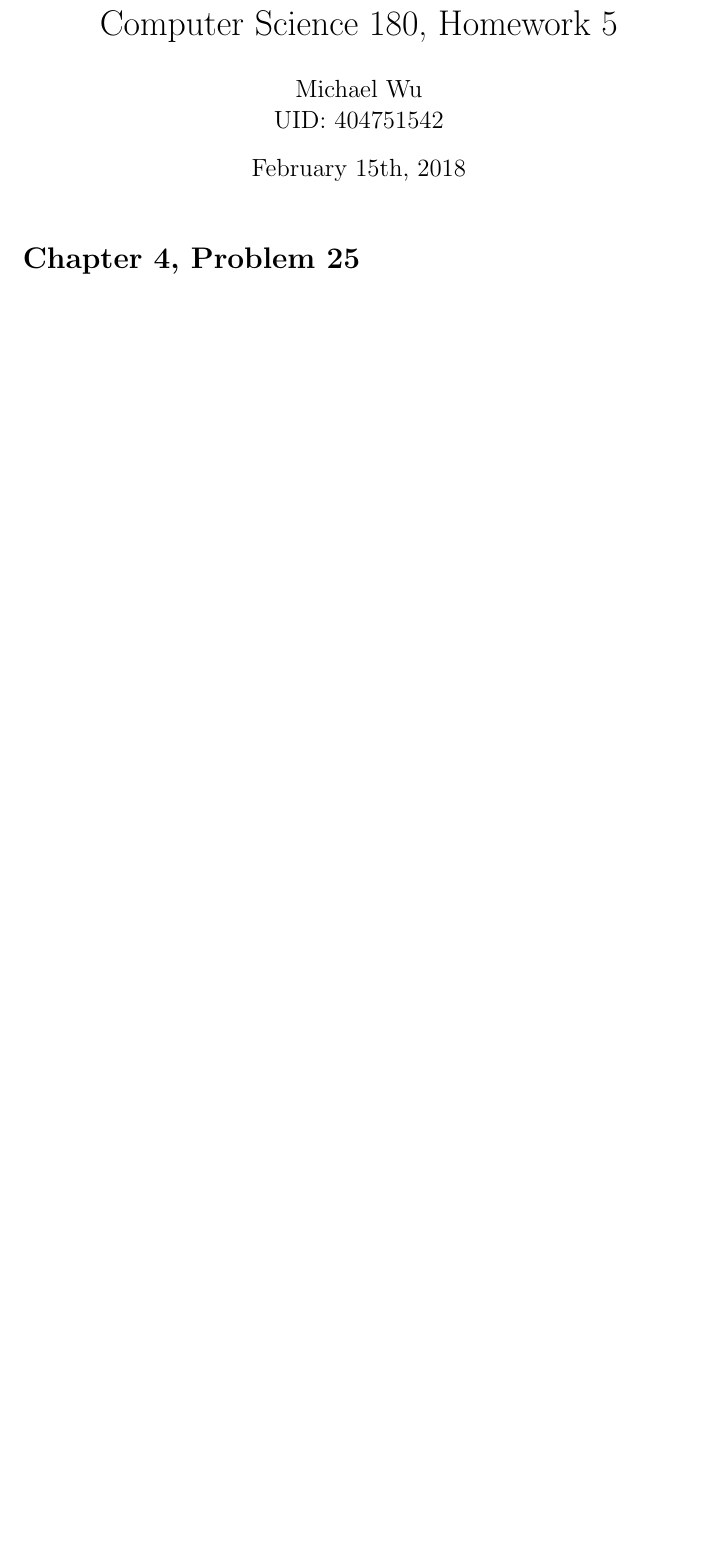
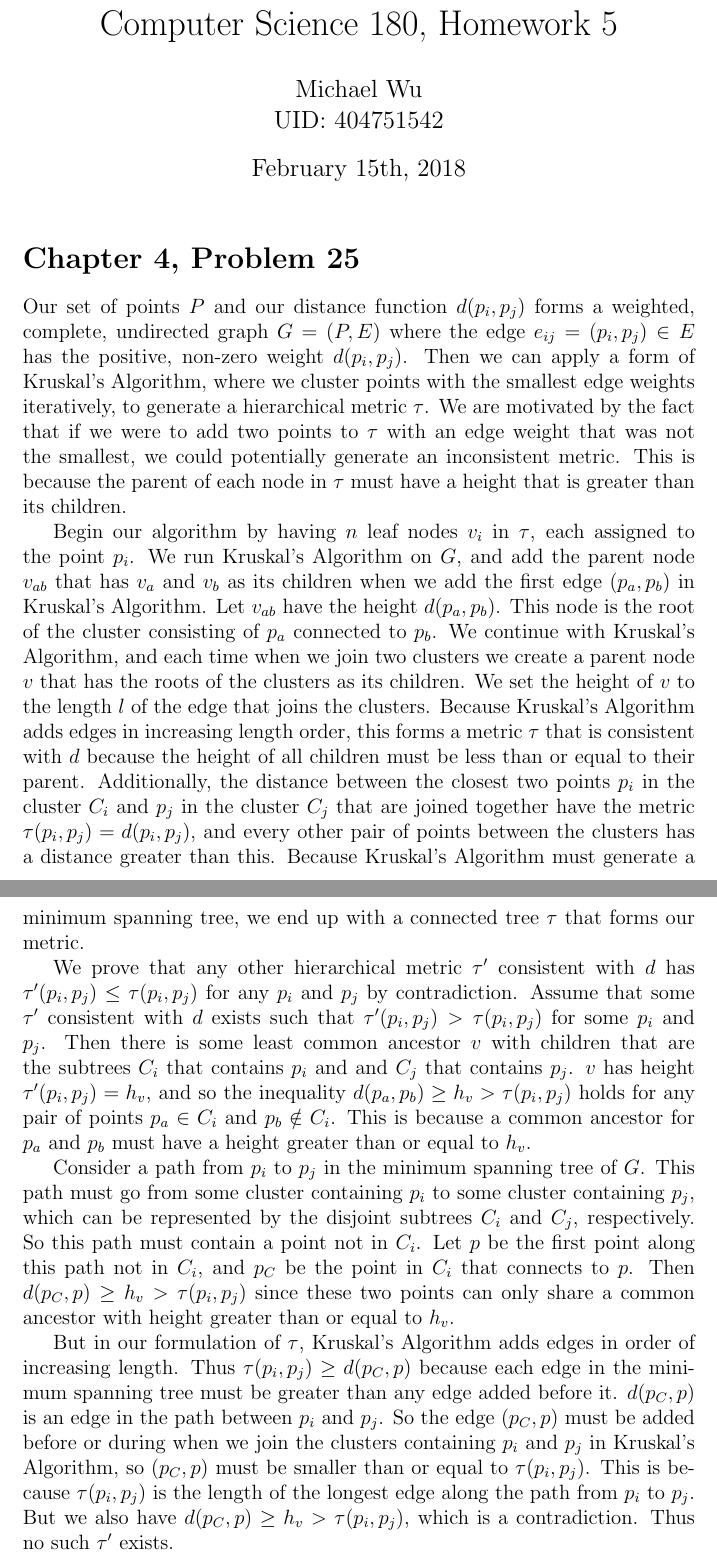
Before and after one commit to michaelwu756/CS180, a LaTeX problem sheet (hw5/hw5.tex): part of page 1 of 9 before the commit and two parts of pages 1 and 2 of 10 after it, the two joined at a grey line, cut so that both start at the same text, the shorter picture padded with empty space. Compiled offline with pdfLaTeX.

Commit message:
answered 4.25

```diff
--- a/hw5/hw5.tex
+++ b/hw5/hw5.tex
@@ -8,6 +8,42 @@
 \maketitle
 
 \section*{Chapter 4, Problem 25}
+
+Our set of points \(P\) and our distance function \(d(p_i,p_j)\) forms a weighted, complete, undirected graph \(G=(P,E)\)
+where the edge \(e_{ij}=(p_i,p_j)\in E\) has the positive, non-zero weight \(d(p_i,p_j)\). Then we can apply a form of
+Kruskal's Algorithm, where we cluster points with the smallest edge weights iteratively, to generate a hierarchical metric
+\(\tau\). We are motivated by the fact that if we were to add two points to \(\tau\) with an edge weight that was not the
+smallest, we could potentially generate an inconsistent metric. This is because the parent of each node in \(\tau\) must
+have a height that is greater than its children.
+
+Begin our algorithm by having \(n\) leaf nodes \(v_i\) in \(\tau\), each assigned to the point \(p_i\). We run Kruskal's Algorithm on \(G\),
+and add the parent node \(v_{ab}\) that has \(v_a\) and \(v_b\) as its children when we add the first edge \((p_a,p_b)\) in Kruskal's
+Algorithm. Let \(v_{ab}\) have the height \(d(p_a,p_b)\). This node is the root of the cluster consisting of \(p_a\) connected to \(p_b\).
+We continue with Kruskal's Algorithm, and each time when we join two clusters we create a parent node \(v\) that has the roots of the
+clusters as its children. We set the height of \(v\) to the length \(l\) of the edge that joins the clusters. Because Kruskal's Algorithm
+adds edges in increasing length order, this forms a metric \(\tau\) that is consistent with \(d\) because the height of all children must
+be less than or equal to their parent. Additionally, the distance between the closest two points \(p_i\) in the cluster \(C_i\) and \(p_j\)
+in the cluster \(C_j\) that are joined together have the metric \(\tau(p_i,p_j)=d(p_i,p_j)\), and every other pair of points between the
+clusters has a distance greater than this. Because Kruskal's Algorithm must generate a minimum spanning tree, we end up with a connected
+tree \(\tau\) that forms our metric.
+
+We prove that any other hierarchical metric \(\tau^\prime\) consistent with \(d\) has \(\tau^\prime(p_i,p_j)\leq\tau(p_i,p_j)\) for any \(p_i\)
+and \(p_j\) by contradiction. Assume that some \(\tau^\prime\) consistent with \(d\) exists such that \(\tau^\prime(p_i,p_j)>\tau(p_i,p_j)\)
+for some \(p_i\) and \(p_j\). Then there is some least common ancestor \(v\) with children that are the subtrees \(C_i\) that contains \(p_i\) and
+and \(C_j\) that contains \(p_j\). \(v\) has height \(\tau^\prime(p_i,p_j)=h_v\), and so the inequality \(d(p_a,p_b)\geq h_v> \tau(p_i,p_j)\) holds
+for any pair of points \(p_a \in C_i\) and \(p_b \notin C_i\). This is because a common ancestor for \(p_a\) and \(p_b\) must have a height greater
+than or equal to \(h_v\).
+
+Consider a path from \(p_i\) to \(p_j\) in the minimum spanning tree of \(G\). This path must go from some cluster containing \(p_i\) to some cluster
+containing \(p_j\), which can be represented by the disjoint subtrees \(C_i\) and \(C_j\), respectively. So this path must contain a point not in
+\(C_i\). Let \(p\) be the first point along this path not in \(C_i\), and \(p_C\) be the point in \(C_i\) that connects to \(p\).
+Then \(d(p_C,p)\geq h_v> \tau(p_i,p_j)\) since these two points can only share a common ancestor with height greater than or equal to \(h_v\).
+
+But in our formulation of \(\tau\), Kruskal's Algorithm adds edges in order of increasing length. Thus \(\tau(p_i,p_j)\geq d(p_C,p)\) because each edge
+in the minimum spanning tree must be greater than any edge added before it. \(d(p_C,p)\) is an edge in the path between \(p_i\) and \(p_j\). So the edge
+\((p_C,p)\) must be added before or during when we join the clusters containing \(p_i\) and \(p_j\) in Kruskal's Algorithm, so \((p_C,p)\) must be smaller
+than or equal to \(\tau(p_i,p_j)\). This is because \(\tau(p_i,p_j)\) is the length of the longest edge along the path from \(p_i\) to \(p_j\). But we
+also have \(d(p_C,p)\geq h_v> \tau(p_i,p_j)\), which is a contradiction. Thus no such \(\tau^\prime\) exists.
 
 \pagebreak
 
```
